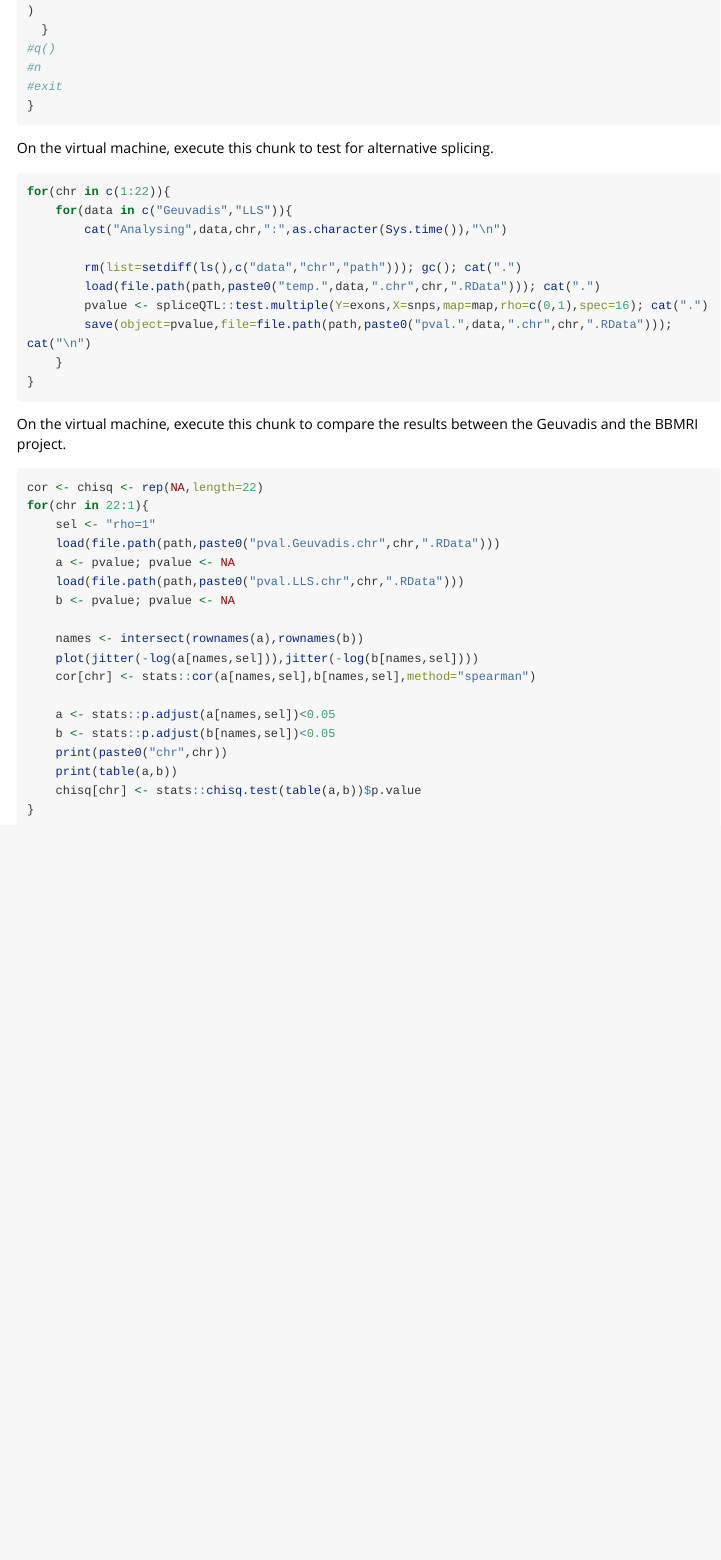
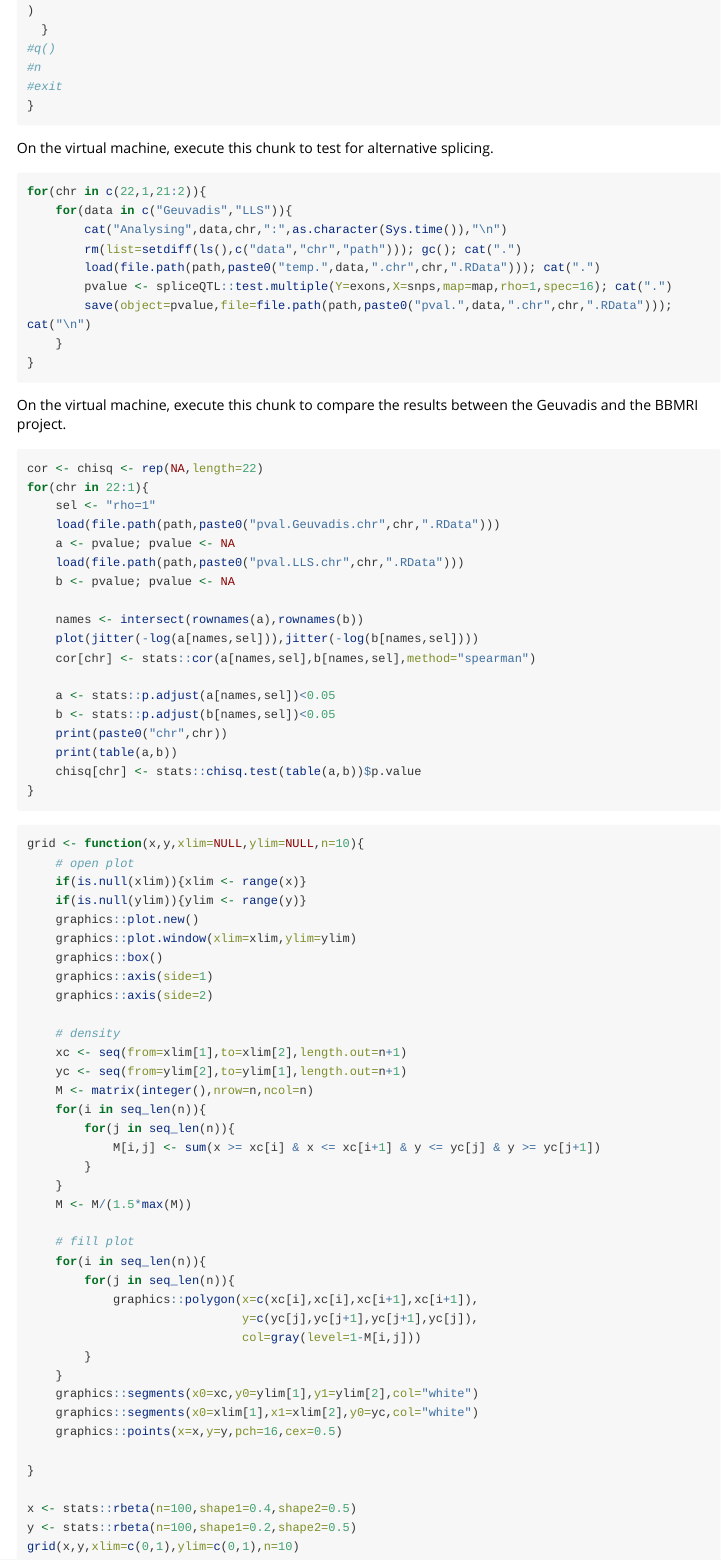
Before and after one commit to rauschenberger/joinet, an R Markdown document (vignettes/code.Rmd): the page in a window 1100 px wide, from 1760 px down. Rendered offline with R 4.5, knitr and Pandoc, with nearby package versions; long lines of code are wrapped.

Commit message:
automation

````diff
--- a/vignettes/code.Rmd
+++ b/vignettes/code.Rmd
@@ -105,13 +105,12 @@ for(chr in 1:22){
 On the virtual machine, execute this chunk to test for alternative splicing.
 
 ```{r test,eval=FALSE}
-for(chr in c(1:22)){
+for(chr in c(22,1,21:2)){
     for(data in c("Geuvadis","LLS")){
         cat("Analysing",data,chr,":",as.character(Sys.time()),"\n")
-
         rm(list=setdiff(ls(),c("data","chr","path"))); gc(); cat(".")
         load(file.path(path,paste0("temp.",data,".chr",chr,".RData"))); cat(".")
-        pvalue <- spliceQTL::test.multiple(Y=exons,X=snps,map=map,rho=c(0,1),spec=16); cat(".")
+        pvalue <- spliceQTL::test.multiple(Y=exons,X=snps,map=map,rho=1,spec=16); cat(".")
         save(object=pvalue,file=file.path(path,paste0("pval.",data,".chr",chr,".RData"))); cat("\n")
     }
 }
@@ -148,3 +147,49 @@ for(chr in 22:1){
 #}
 memory and CPU usage Linux: htop
 -->
+
+
+
+```{r plot function,eval=FALSE}
+grid <- function(x,y,xlim=NULL,ylim=NULL,n=10){
+    # open plot
+    if(is.null(xlim)){xlim <- range(x)}
+    if(is.null(ylim)){ylim <- range(y)}
+    graphics::plot.new()
+    graphics::plot.window(xlim=xlim,ylim=ylim)
+    graphics::box()
+    graphics::axis(side=1)
+    graphics::axis(side=2)
+
+    # density
+    xc <- seq(from=xlim[1],to=xlim[2],length.out=n+1)
+    yc <- seq(from=ylim[2],to=ylim[1],length.out=n+1)
+    M <- matrix(integer(),nrow=n,ncol=n)
+    for(i in seq_len(n)){
+        for(j in seq_len(n)){
+            M[i,j] <- sum(x >= xc[i] & x <= xc[i+1] & y <= yc[j] & y >= yc[j+1])
+        }
+    }
+    M <- M/(1.5*max(M))
+
+    # fill plot
+    for(i in seq_len(n)){
+        for(j in seq_len(n)){
+            graphics::polygon(x=c(xc[i],xc[i],xc[i+1],xc[i+1]),
+                              y=c(yc[j],yc[j+1],yc[j+1],yc[j]),
+                              col=gray(level=1-M[i,j]))
+        }
+    }
+    graphics::segments(x0=xc,y0=ylim[1],y1=ylim[2],col="white")
+    graphics::segments(x0=xlim[1],x1=xlim[2],y0=yc,col="white")
+    graphics::points(x=x,y=y,pch=16,cex=0.5)
+
+}
+
+x <- stats::rbeta(n=100,shape1=0.4,shape2=0.5)
+y <- stats::rbeta(n=100,shape1=0.2,shape2=0.5)
+grid(x,y,xlim=c(0,1),ylim=c(0,1),n=10)
+
+
+
+```
````
Also changed, not shown: R/functions.R (+63 -0 lines), 6 other files.
